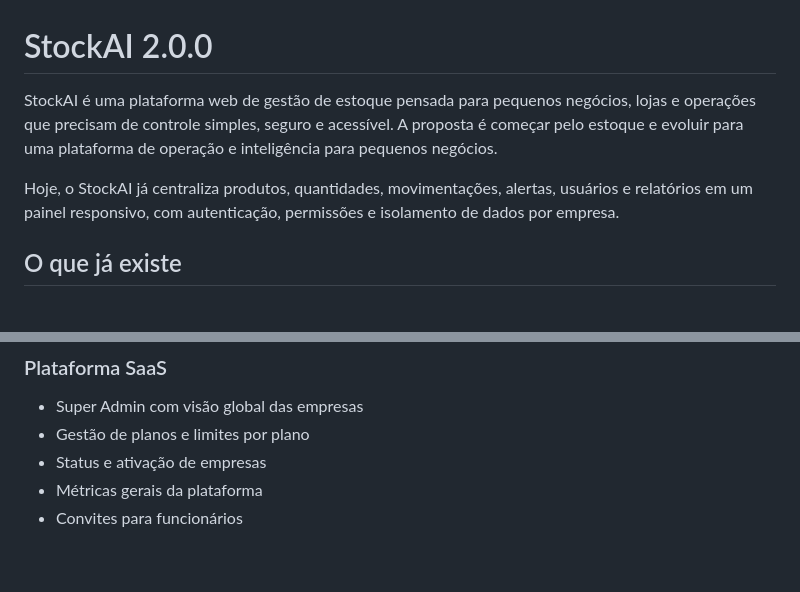
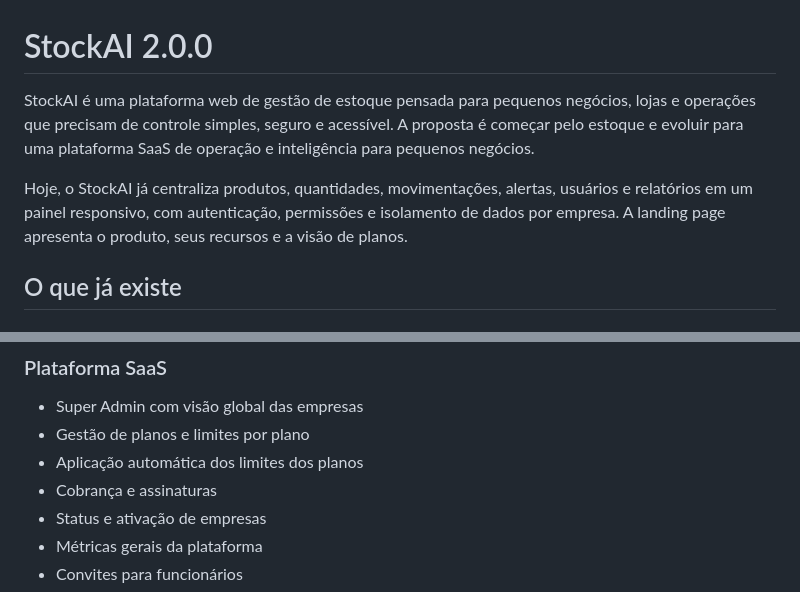
Before and after one commit to bacharelado/stockai, a Markdown page: README.md, 2 parts joined by grey strips. Rendered like a GitHub page; blank space fills up the shorter version.

```diff
--- a/README.md
+++ b/README.md
@@ -1,8 +1,8 @@
 # StockAI 2.0.0
 
-StockAI é uma plataforma web de gestão de estoque pensada para pequenos negócios, lojas e operações que precisam de controle simples, seguro e acessível. A proposta é começar pelo estoque e evoluir para uma plataforma de operação e inteligência para pequenos negócios.
+StockAI é uma plataforma web de gestão de estoque pensada para pequenos negócios, lojas e operações que precisam de controle simples, seguro e acessível. A proposta é começar pelo estoque e evoluir para uma plataforma SaaS de operação e inteligência para pequenos negócios.
 
-Hoje, o StockAI já centraliza produtos, quantidades, movimentações, alertas, usuários e relatórios em um painel responsivo, com autenticação, permissões e isolamento de dados por empresa.
+Hoje, o StockAI já centraliza produtos, quantidades, movimentações, alertas, usuários e relatórios em um painel responsivo, com autenticação, permissões e isolamento de dados por empresa. A landing page apresenta o produto, seus recursos e a visão de planos.
 
 ## O que já existe
 
@@ -77,6 +106,8 @@ Essa visão representa o roadmap do produto. Nem todos esses módulos estão imp
 
 - Super Admin com visão global das empresas
 - Gestão de planos e limites por plano
+- Aplicação automática dos limites dos planos
+- Cobrança e assinaturas
 - Status e ativação de empresas
 - Métricas gerais da plataforma
 - Convites para funcionários
```
Also changed, not shown: other parts of README.md (+59 -9 lines).
